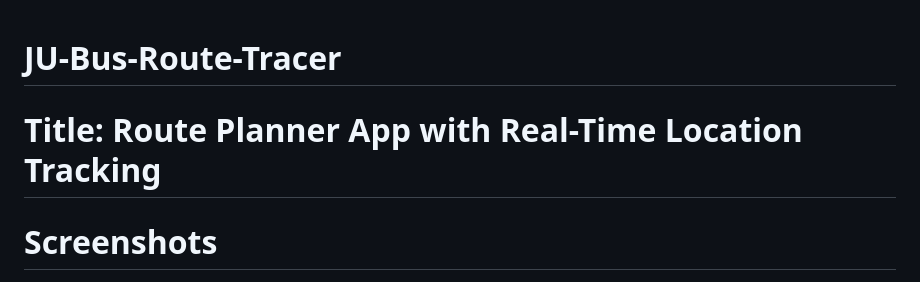
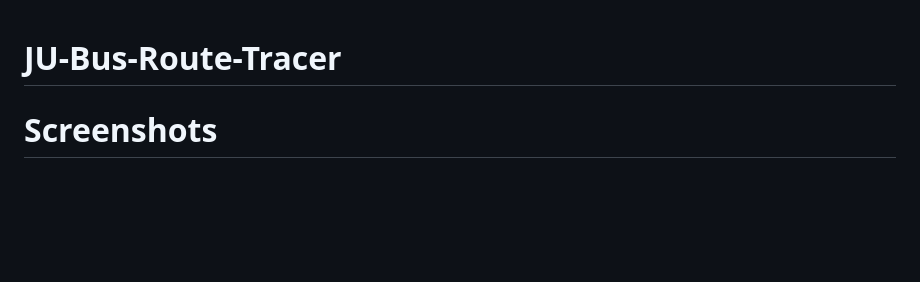
Before and after one commit to asifjahan1/JU-Bus-Route-Tracer, a Markdown page: README.md, the part around the change. Rendered like a GitHub page; blank space fills up the shorter version.

```diff
--- a/README.md
+++ b/README.md
@@ -1,6 +1,4 @@
 # JU-Bus-Route-Tracer
-
-# Title: Route Planner App with Real-Time Location Tracking
 
 # <span style="font-size:larger;">Screenshots</span>
   <img width="19%" src="https://github.com/asifjahan1/JU-Bus-Route-Tracer/assets/54774661/ced67693-a3ba-491d-85fb-b512e62a07df"> <img width="19%" src="https://github.com/asifjahan1/JU-Bus-Route-Tracer/assets/54774661/499d239f-77fa-4df0-870b-095a97ccb272"> <img width="19%" src="https://github.com/asifjahan1/JU-Bus-Route-Tracer/assets/54774661/d72b4219-10aa-4e7e-9ab3-a0a7dd534196"> <img width="19%" src="https://github.com/asifjahan1/JU-Bus-Route-Tracer/assets/54774661/b70ef2e4-56a0-4e2e-85c7-f048bb52c474"> <img width="19%" src="https://github.com/asifjahan1/JU-Bus-Route-Tracer/assets/54774661/fbf488b0-65fb-4547-90c8-cd6142ae5cdb">
```
